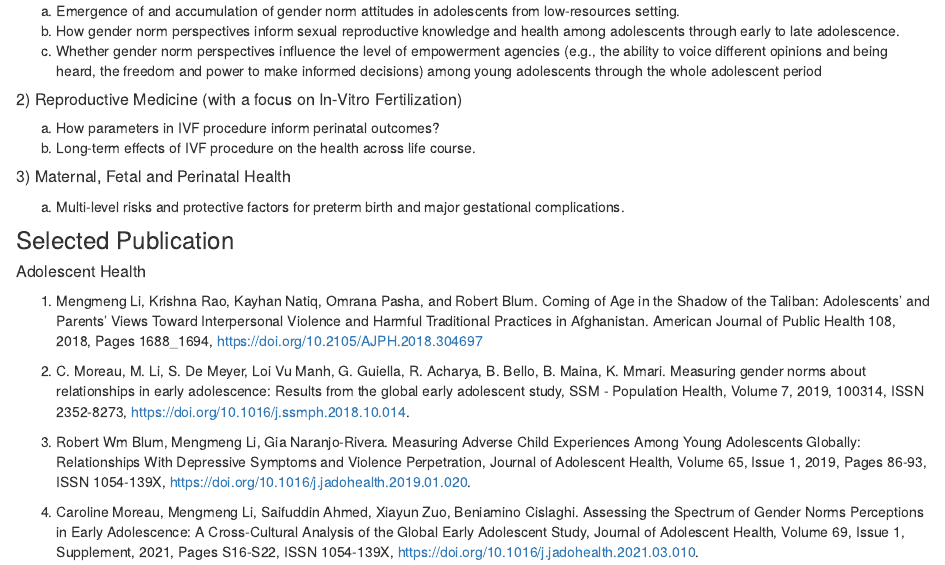
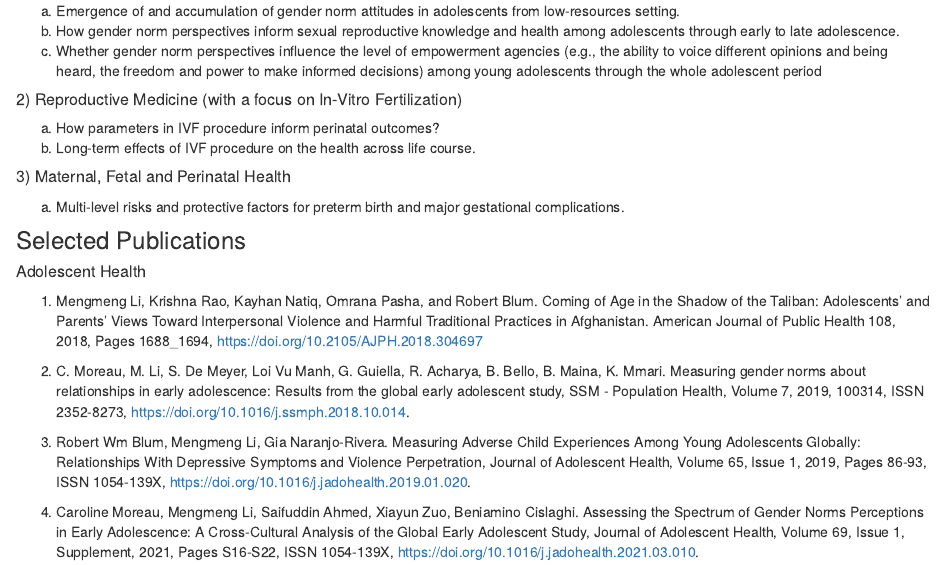
Before and after one commit to belindalimm/biostat776-intro-Mengmeng-Li, an R Markdown document (index.Rmd): the page in a window 1100 px wide, from 600 px down. Rendered offline with R 4.5, knitr and Pandoc, with nearby package versions.

Commit message:
Commit change of "publication" to "publications".

```diff
--- a/index.Rmd
+++ b/index.Rmd
@@ -38,7 +38,7 @@ I received my training in Public Health in 2015-2017; since then, I have been pr
    a. Multi-level risks and protective factors for preterm birth and major            gestational complications.
 
 
-### Selected Publication
+### Selected Publications
 
 ##### Adolescent Health
   1) Mengmeng Li, Krishna Rao, Kayhan Natiq, Omrana Pasha, and Robert Blum.          Coming of Age in the Shadow of the Taliban: Adolescents’ and Parents’           Views Toward Interpersonal Violence and Harmful Traditional Practices in        Afghanistan. American Journal of Public Health 108, 2018, Pages 1688_1694,      https://doi.org/10.2105/AJPH.2018.304697
```
